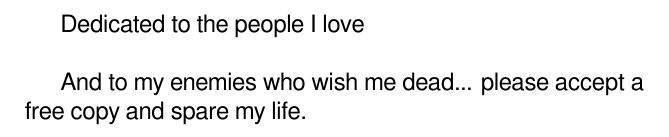
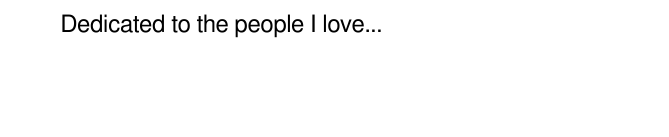
Before and after one commit to andy5995/mental_dimensions, a LaTeX thesis (Edition02/latex/main.tex, which reads Edition02/latex/dedication.tex): part of page 5 of 200, cut so that both start at the same text. Compiled offline with XeLaTeX.

Commit message:
Edition02/latex/dedication.tex:remove funniness

```diff
--- a/Edition02/latex/dedication.tex
+++ b/Edition02/latex/dedication.tex
@@ -1,4 +1,2 @@
 \vspace*{1.5in}
-Dedicated to the people I love \\
-
-And to my enemies who wish me dead... please accept a free copy and spare my life.
+Dedicated to the people I love...
```
